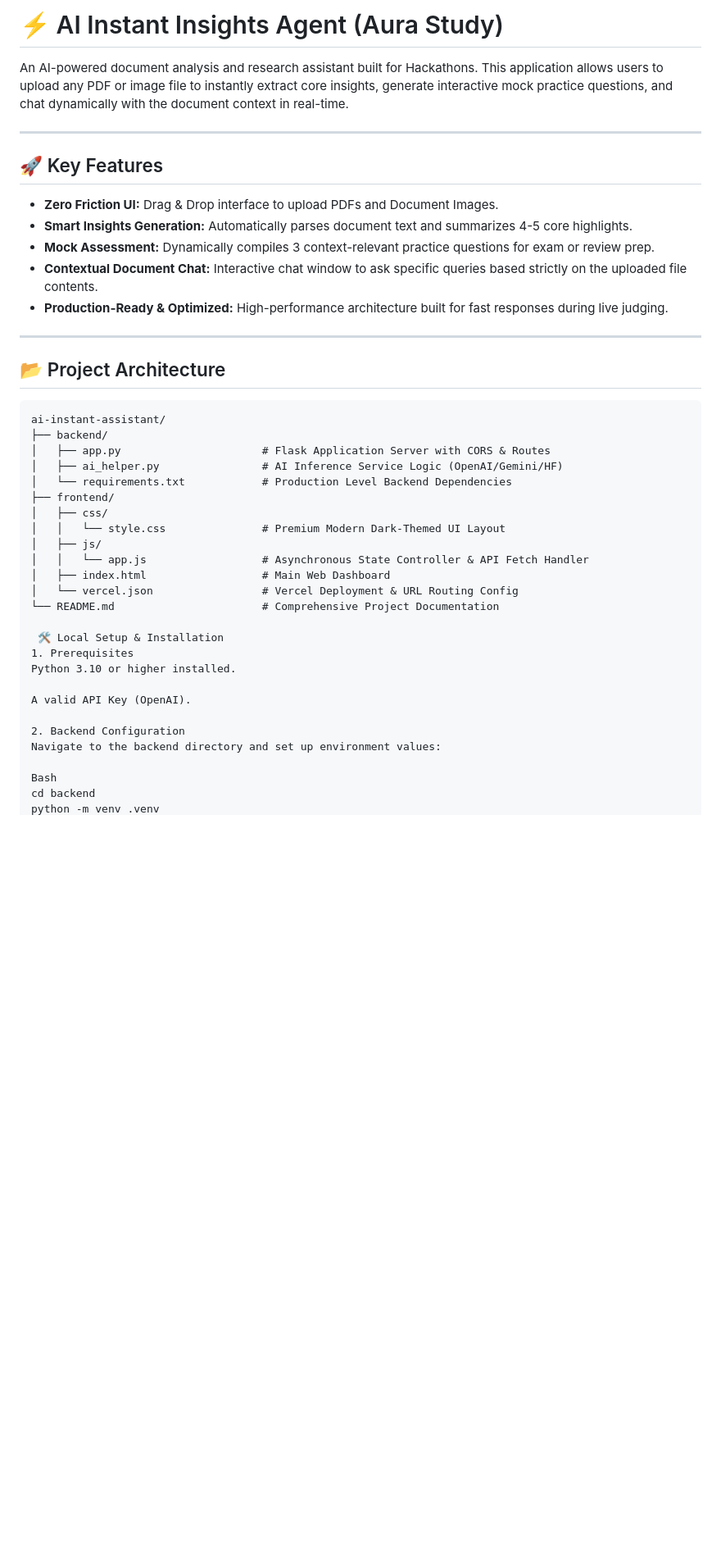
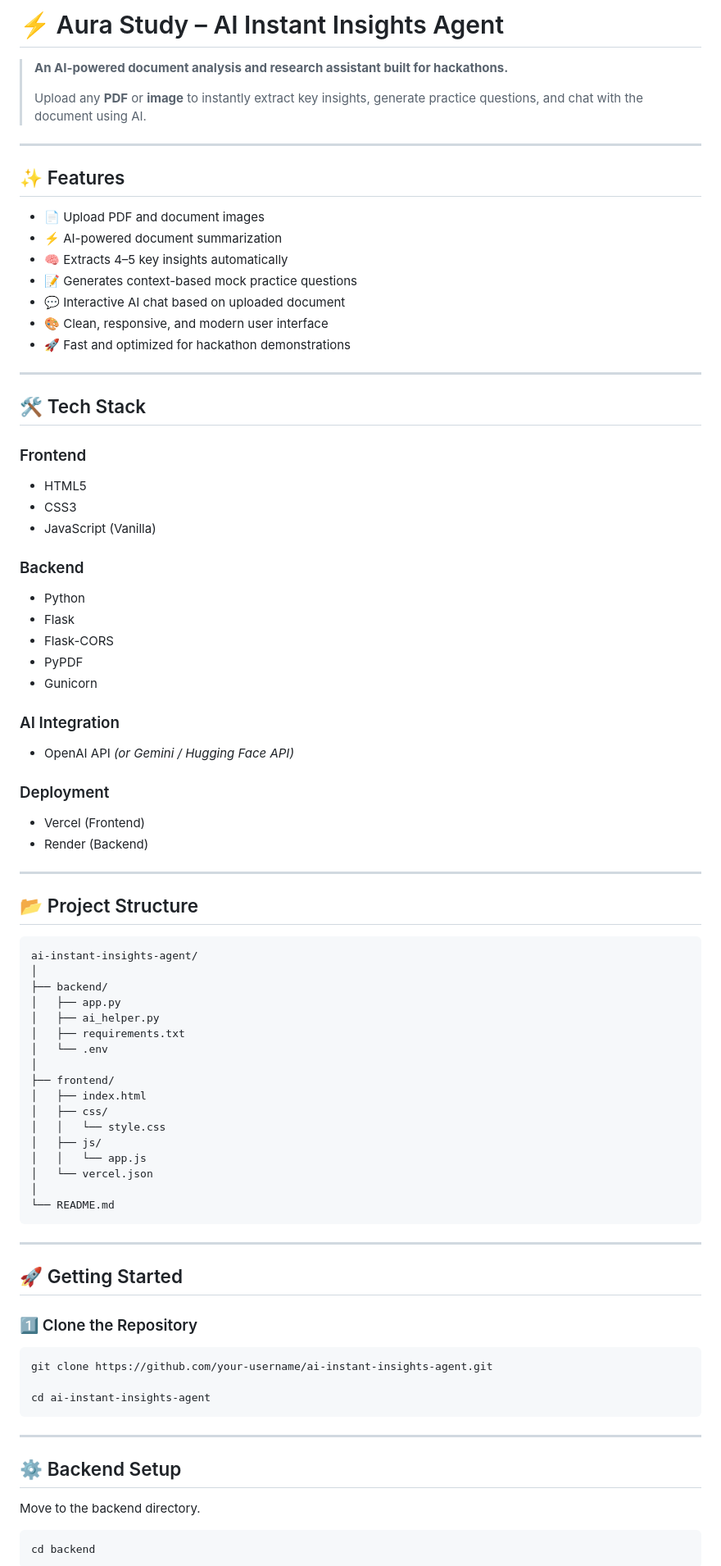
Before and after one commit to vivan0788/Aura-Study, a Markdown page: README.md, the part around one of its changes. Shown at 82% size. Drawn GitHub-style; blank space fills up the shorter version.

Commit message:
Revise README for improved clarity and organization
Updated README to enhance clarity and structure, including feature descriptions and setup instructions.

````diff
--- a/README.md
+++ b/README.md
@@ -1,43 +1,85 @@
-# ⚡ AI Instant Insights Agent (Aura Study)
+# ⚡ Aura Study – AI Instant Insights Agent
 
-An AI-powered document analysis and research assistant built for Hackathons. This application allows users to upload any PDF or image file to instantly extract core insights, generate interactive mock practice questions, and chat dynamically with the document context in real-time.
+> **An AI-powered document analysis and research assistant built for hackathons.**
+>
+> Upload any **PDF** or **image** to instantly extract key insights, generate practice questions, and chat with the document using AI.
 
 ---
 
-## 🚀 Key Features
-- **Zero Friction UI:** Drag & Drop interface to upload PDFs and Document Images.
-- **Smart Insights Generation:** Automatically parses document text and summarizes 4-5 core highlights.
-- **Mock Assessment:** Dynamically compiles 3 context-relevant practice questions for exam or review prep.
-- **Contextual Document Chat:** Interactive chat window to ask specific queries based strictly on the uploaded file contents.
-- **Production-Ready & Optimized:** High-performance architecture built for fast responses during live judging.
+## ✨ Features
+
+- 📄 Upload PDF and document images
+- ⚡ AI-powered document summarization
+- 🧠 Extracts 4–5 key insights automatically
+- 📝 Generates context-based mock practice questions
+- 💬 Interactive AI chat based on uploaded document
+- 🎨 Clean, responsive, and modern user interface
+- 🚀 Fast and optimized for hackathon demonstrations
 
 ---
 
-## 📂 Project Architecture
+## 🛠️ Tech Stack
+
+### Frontend
+- HTML5
+- CSS3
+- JavaScript (Vanilla)
+
+### Backend
+- Python
+- Flask
+- Flask-CORS
+- PyPDF
+- Gunicorn
+
+### AI Integration
+- OpenAI API *(or Gemini / Hugging Face API)*
+
+### Deployment
+- Vercel (Frontend)
+- Render (Backend)
+
+---
+
+## 📂 Project Structure
 
 ```text
-ai-instant-assistant/
+ai-instant-insights-agent/
+│
 ├── backend/
-│   ├── app.py                      # Flask Application Server with CORS & Routes
-│   ├── ai_helper.py                # AI Inference Service Logic (OpenAI/Gemini/HF)
-│   └── requirements.txt            # Production Level Backend Dependencies
+│   ├── app.py
+│   ├── ai_helper.py
+│   ├── requirements.txt
+│   └── .env
+│
 ├── frontend/
+│   ├── index.html
 │   ├── css/
-│   │   └── style.css               # Premium Modern Dark-Themed UI Layout
+│   │   └── style.css
 │   ├── js/
-│   │   └── app.js                  # Asynchronous State Controller & API Fetch Handler
-│   ├── index.html                  # Main Web Dashboard
-│   └── vercel.json                 # Vercel Deployment & URL Routing Config
-└── README.md                       # Comprehensive Project Documentation
+│   │   └── app.js
+│   └── vercel.json
+│
+└── README.md
+```
 
- 🛠️ Local Setup & Installation
-1. Prerequisites
-Python 3.10 or higher installed.
+---
 
-A valid API Key (OpenAI).
+## 🚀 Getting Started
 
-2. Backend Configuration
-Navigate to the backend directory and set up environment values:
+### 1️⃣ Clone the Repository
 
-Bash
+```bash
+git clone https://github.com/your-username/ai-instant-insights-agent.git
+
+cd ai-instant-insights-agent
+```
+
+---
+
+## ⚙️ Backend Setup
+
+Move to the backend directory.
+
+```bash
 cd backend
````
Also changed, not shown: other parts of README.md (+245 -32 lines).
